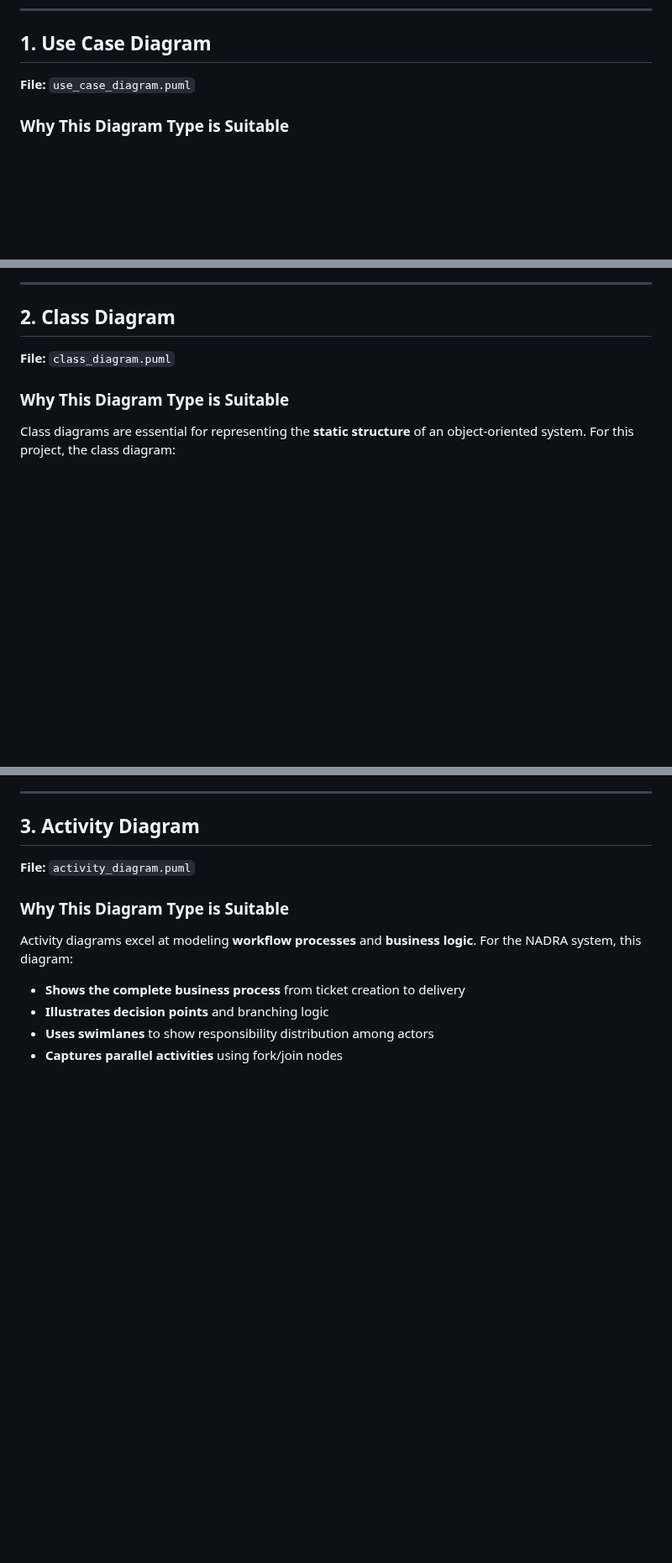
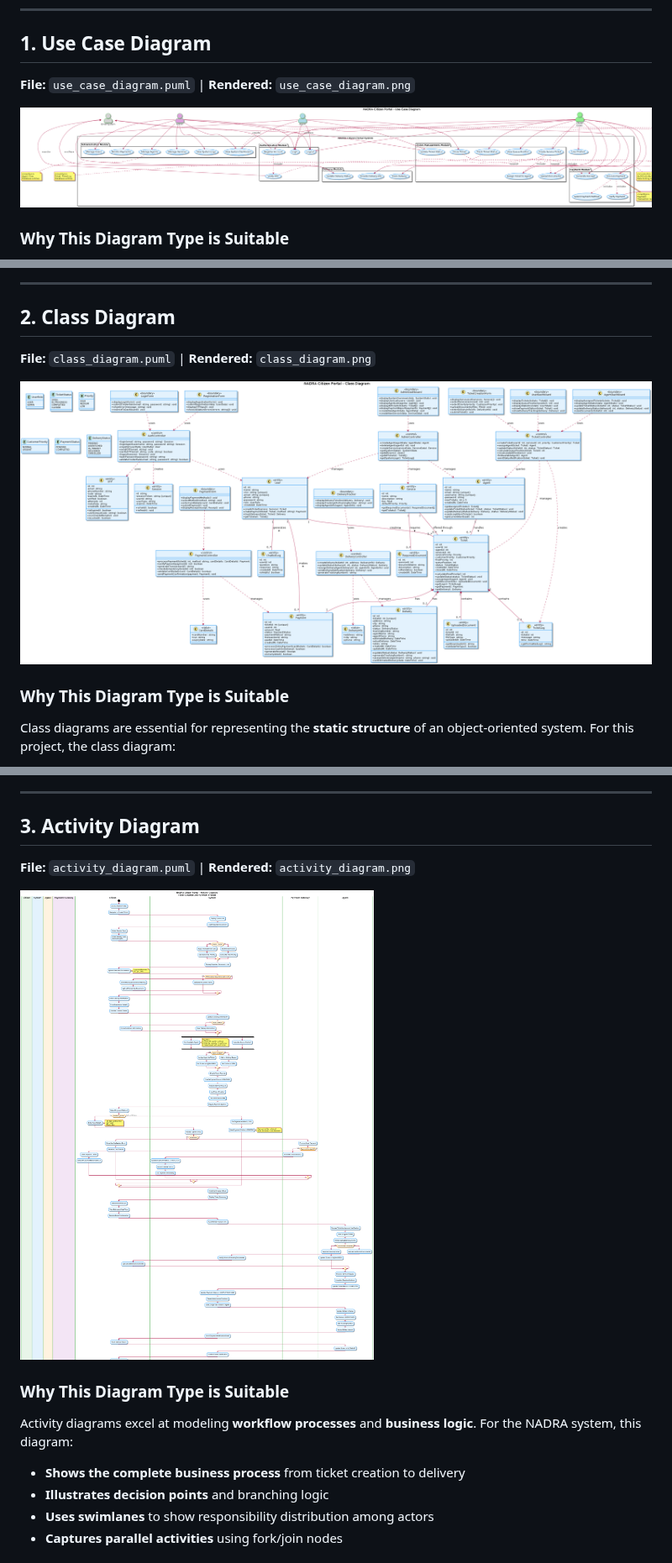
Before and after one commit to umerkhan-12/NADRA-APP, a Markdown page: uml/explanations.md, 3 parts joined by grey strips. Shown at 84% size. Drawn GitHub-style; pictures changed too: uml/activity_diagram.png (added), uml/class_diagram.png (added), uml/use_case_diagram.png (added); blank space fills up the shorter version.

Commit message:
Add rendered PNG diagrams for all UML files
Co-authored-by: umerkhan-12 <156663922+umerkhan-12@users.noreply.github.com>

```diff
--- a/uml/explanations.md
+++ b/uml/explanations.md
@@ -17,7 +29,9 @@ This document provides explanations for each UML diagram created for the NADRA C
 
 ## 1. Use Case Diagram
 
-**File:** `use_case_diagram.puml`
+**File:** `use_case_diagram.puml` | **Rendered:** `use_case_diagram.png`
+
+![Use Case Diagram](use_case_diagram.png)
 
 ### Why This Diagram Type is Suitable
 
@@ -57,7 +71,9 @@ This diagram models the **complete functional scope** of the NADRA Citizen Porta
 
 ## 2. Class Diagram
 
-**File:** `class_diagram.puml`
+**File:** `class_diagram.puml` | **Rendered:** `class_diagram.png`
+
+![Class Diagram](class_diagram.png)
 
 ### Why This Diagram Type is Suitable
 
@@ -112,7 +128,9 @@ This diagram models the **complete object model** of the system:
 
 ## 3. Activity Diagram
 
-**File:** `activity_diagram.puml`
+**File:** `activity_diagram.puml` | **Rendered:** `activity_diagram.png`
+
+![Activity Diagram](activity_diagram.png)
 
 ### Why This Diagram Type is Suitable
 
```
Also changed, not shown: other parts of uml/explanations.md (+18 -2 lines), uml/collaboration_diagram.png (added), uml/sequence_diagram.png (added).
